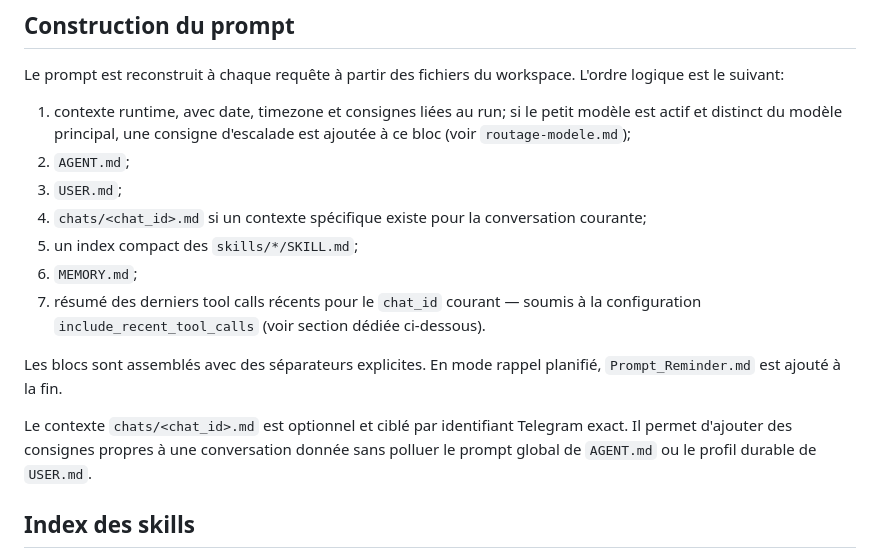
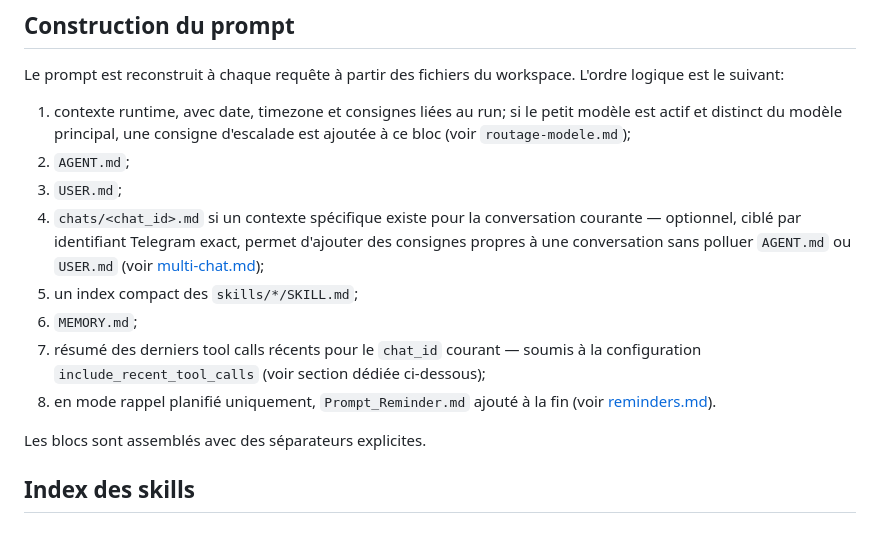
Before and after one commit to JustTrying-Arduino/HA-Agent, a Markdown page: docs/fonctionnel/agent-loop-et-prompt.md, the part around the change. GitHub-like rendering.

Commit message:
Improve prompt construction list with links to multi-chat and reminders docs
Co-Authored-By: Claude Sonnet 4.6 <noreply@anthropic.com>

```diff
--- a/docs/fonctionnel/agent-loop-et-prompt.md
+++ b/docs/fonctionnel/agent-loop-et-prompt.md
@@ -24,14 +24,13 @@ Le prompt est reconstruit à chaque requête à partir des fichiers du workspace
 1. contexte runtime, avec date, timezone et consignes liées au run; si le petit modèle est actif et distinct du modèle principal, une consigne d'escalade est ajoutée à ce bloc (voir `routage-modele.md`);
 2. `AGENT.md`;
 3. `USER.md`;
-4. `chats/<chat_id>.md` si un contexte spécifique existe pour la conversation courante;
+4. `chats/<chat_id>.md` si un contexte spécifique existe pour la conversation courante — optionnel, ciblé par identifiant Telegram exact, permet d'ajouter des consignes propres à une conversation sans polluer `AGENT.md` ou `USER.md` (voir [multi-chat.md](multi-chat.md));
 5. un index compact des `skills/*/SKILL.md`;
 6. `MEMORY.md`;
-7. résumé des derniers tool calls récents pour le `chat_id` courant — soumis à la configuration `include_recent_tool_calls` (voir section dédiée ci-dessous).
+7. résumé des derniers tool calls récents pour le `chat_id` courant — soumis à la configuration `include_recent_tool_calls` (voir section dédiée ci-dessous);
+8. en mode rappel planifié uniquement, `Prompt_Reminder.md` ajouté à la fin (voir [reminders.md](reminders.md)).
 
-Les blocs sont assemblés avec des séparateurs explicites. En mode rappel planifié, `Prompt_Reminder.md` est ajouté à la fin.
-
-Le contexte `chats/<chat_id>.md` est optionnel et ciblé par identifiant Telegram exact. Il permet d'ajouter des consignes propres à une conversation donnée sans polluer le prompt global de `AGENT.md` ou le profil durable de `USER.md`.
+Les blocs sont assemblés avec des séparateurs explicites.
 
 ## Index des skills
 
```
